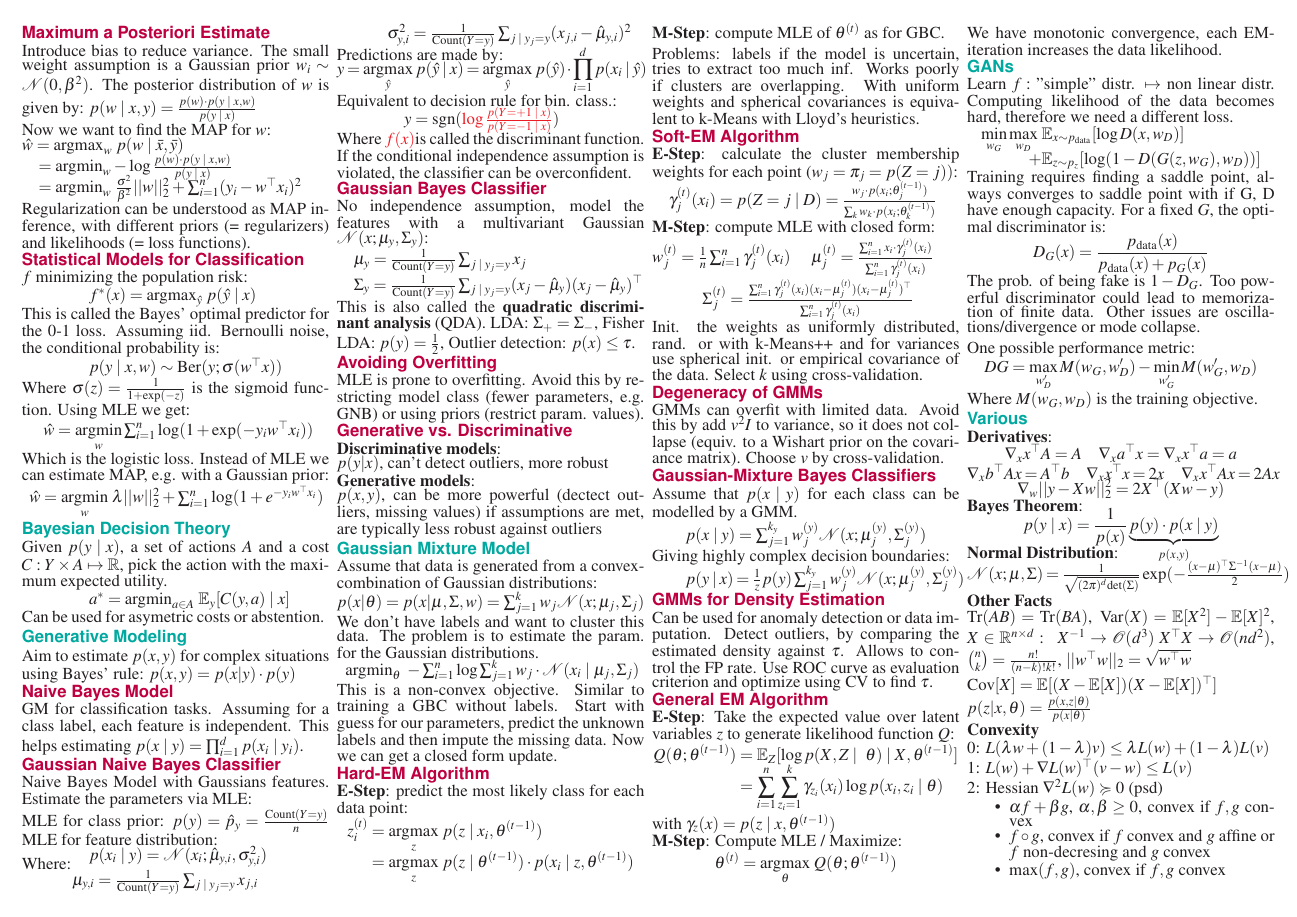
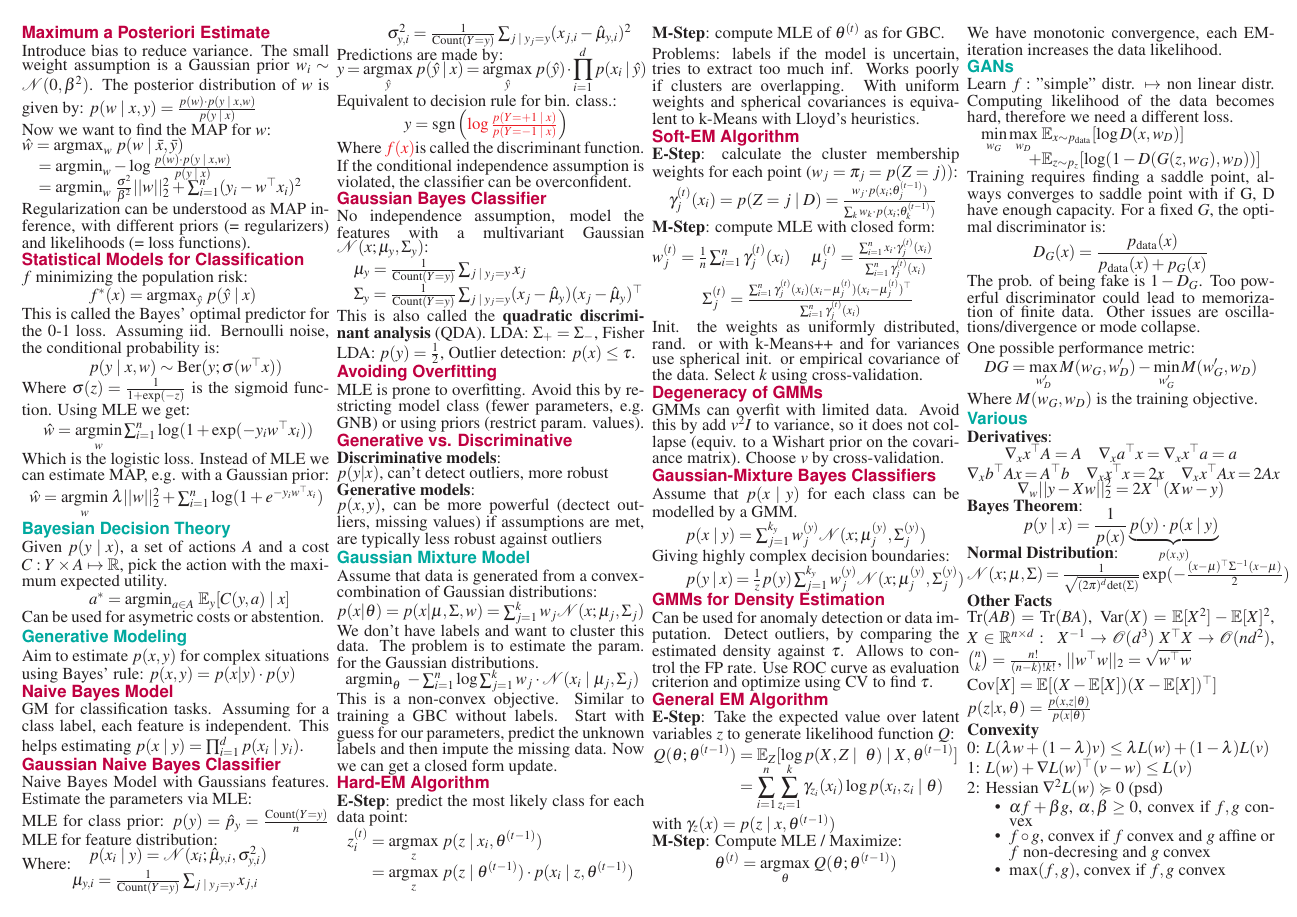
Before and after one commit to dcamenisch/iml-cheatsheet, a LaTeX document (main.tex, which reads chapters/generative-modeling.tex): page 2 of 2. Compiled offline with pdfLaTeX.

Commit message:
fixed mistake spotted by @skius

```diff
--- a/chapters/generative-modeling.tex
+++ b/chapters/generative-modeling.tex
@@ -25,9 +25,9 @@ Where:\\[-10pt]
 Predictions are made by: \\[-20pt]
 $$y = \argmax{\hat y} \; p(\hat y \; | \; x) = \argmax{\hat y} \; p(\hat y) \cdot \prod_{i=1}^d p(x_i \; | \; \hat y)$$
 
-Equivalent to decision rule for bin. class.: \\[-10pt]
+Equivalent to decision rule for bin. class.: \\[-8pt]
 
-\qquad \qquad $y = \sgn ( \color{Red} \log \frac{p(Y = +1 \; | \; x)}{p(Y = -1 \; | \; x)} \color{Black})$ \\[-6pt]
+\qquad \qquad $y = \sgn \left( \color{Red} \log \frac{p(Y = +1 \; | \; x)}{p(Y = -1 \; | \; x)} \color{Black} \right)$ \\[-3pt]
 
 Where \color{Red}$f(x)$\color{Black} is called the discriminant function. If the conditional independence assumption is violated, the classifier can be overconfident.
 
```
Also changed, not shown: chapters/classification.tex (+2 -2 lines), main.pdf.
